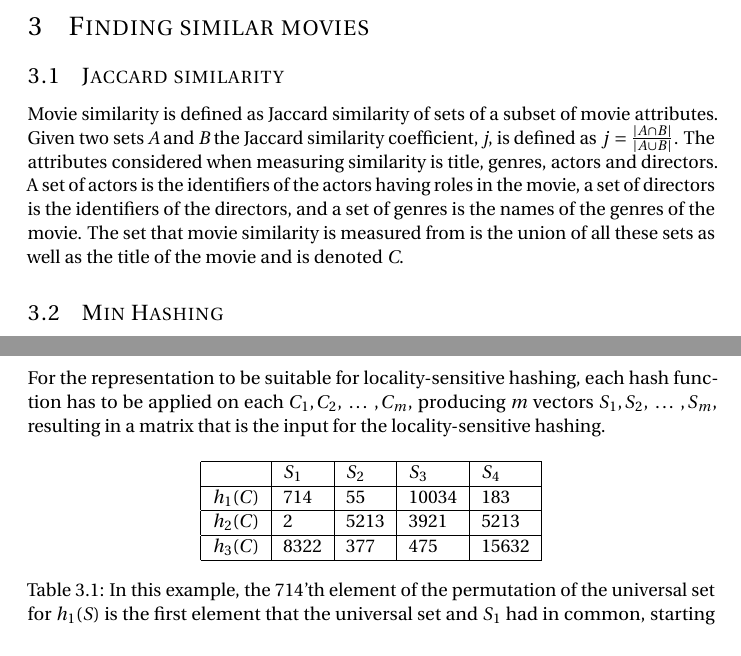
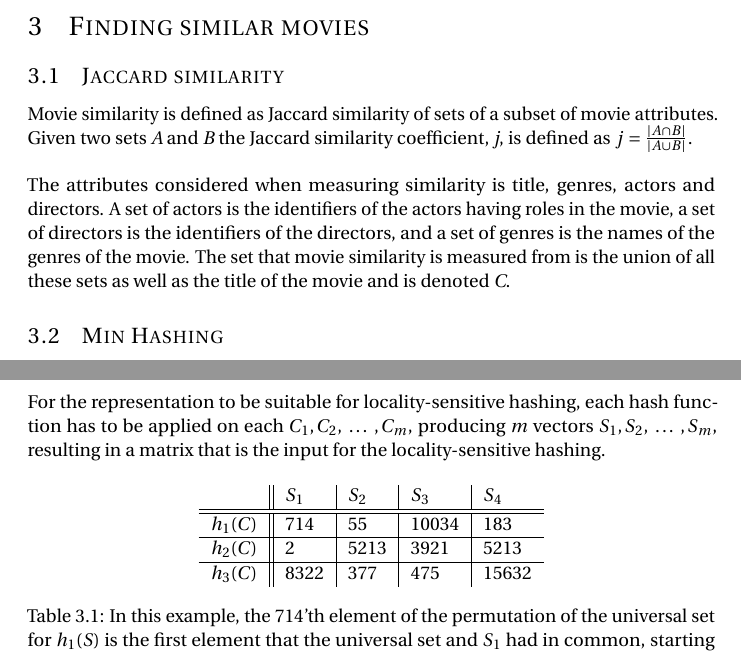
Before and after one commit to markthor/AlgorithmDesign, a LaTeX document (Documentation/preamble.tex, which reads Documentation/ch/Most_similar_movies.tex): two parts of pages 5 and 6 of 10, joined at a grey line, cut so that both start at the same text. Compiled offline with pdfLaTeX.

Commit message:
changed maple file

```diff
--- a/Documentation/ch/Most_similar_movies.tex
+++ b/Documentation/ch/Most_similar_movies.tex
@@ -1,7 +1,9 @@
+% !TEX root = ../preamble.tex
 \section{Finding similar movies}
 
 \subsection{Jaccard similarity}
-Movie similarity is defined as Jaccard similarity of sets of a subset of movie attributes. Given two sets \textit{A} and \textit{B} the Jaccard similarity coefficient, \textit{j}, is defined as \(j = \frac{|A \cap B|}{|A \cup B|}\). The attributes considered when measuring similarity is title, genres, actors and directors. A set of actors is the identifiers of the actors having roles in the movie, a set of directors is the identifiers of the directors, and a set of genres is the names of the genres of the movie. The set that movie similarity is measured from is the union of all these sets as well as the title of the movie and is denoted \textit{C}.
+Movie similarity is defined as Jaccard similarity of sets of a subset of movie attributes. Given two sets \textit{A} and \textit{B} the Jaccard similarity coefficient, \textit{j}, is defined as \(j = \frac{|A \cap B|}{|A \cup B|}\). \\ \\
+ The attributes considered when measuring similarity is title, genres, actors and directors. A set of actors is the identifiers of the actors having roles in the movie, a set of directors is the identifiers of the directors, and a set of genres is the names of the genres of the movie. The set that movie similarity is measured from is the union of all these sets as well as the title of the movie and is denoted \textit{C}.
 
 
 \subsection{Min Hashing}
@@ -16,12 +18,11 @@ While Min Hashing produces a signature consuming significantly less space than \
 For the representation to be suitable for locality-sensitive hashing, each hash function has to be applied on each \(C_1, C_2,\ \dots\ , C_m\), producing \(m\) vectors \(S_1, S_2,\ \dots\ , S_m\), resulting in a matrix that is the input for the locality-sensitive hashing.
 
 \begin{table}[h]
-\begin{tabular}{|l|l|l|l|l|}
-\hline
- & \(S_1\) & \(S_2\)  & \(S_3\)  &  \(S_4\) \\ \hline
+\begin{tabular}{l||l|l|l|l}
+ & \(S_1\) & \(S_2\)  & \(S_3\)  &  \(S_4\) \\ \hline \hline
  \(h_1(C)\) &   714  & 55 & 10034 & 183 \\ \hline
   \(h_2(C)\) &     2 & 5213 & 3921 & 5213 \\ \hline
- \(h_3(C)\) &     8322 & 377  & 475 & 15632 \\ \hline
+ \(h_3(C)\) &     8322 & 377  & 475 & 15632
 \end{tabular}
 \centering
 \caption{In this example, the 714'th element of the permutation of the universal set for \(h_1(S)\) is the first element that the universal set and \(S_1\) had in common, starting from element 0.}
```
Also changed, not shown: 1 other file.
